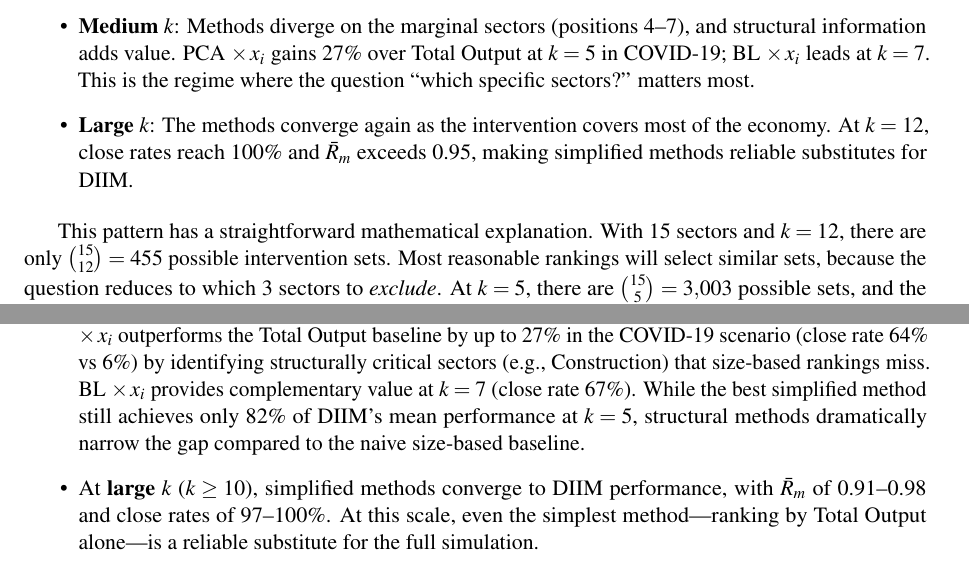
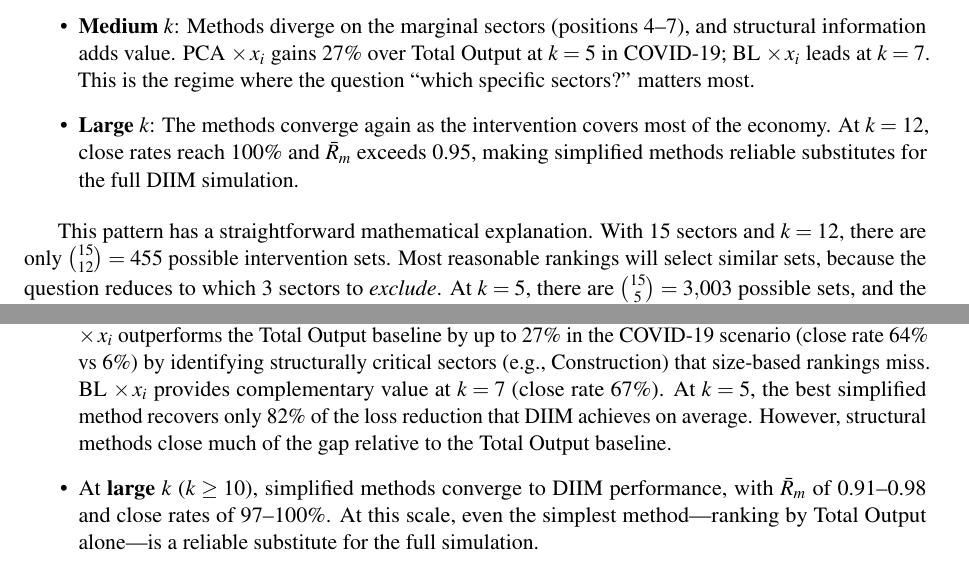
Before and after one commit to yeohyuyong/FYP-Code, a LaTeX thesis (fyp report/main.tex, which reads fyp report/Chapter7/Chapter7.tex, fyp report/Chapter8/Chapter8.tex): two parts of pages 29 and 32 of 39, joined at a grey line, cut so that both start at the same text. Compiled offline with pdfLaTeX.

Commit message:
docs: Clarify descriptions of DIIM and simplified method performance in report chapters 7 and 8.

```diff
--- a/fyp report/Chapter7/Chapter7.tex
+++ b/fyp report/Chapter7/Chapter7.tex
@@ -12,7 +12,7 @@ The main finding of the Monte Carlo analysis is that the relative performance of
 
     \item \textbf{Medium $k$}: Methods diverge on the marginal sectors (positions 4--7), and structural information adds value. PCA $\times\, x_i$ gains 27\% over Total Output at $k = 5$ in COVID-19; BL $\times\, x_i$ leads at $k = 7$. This is the regime where the question ``which specific sectors?'' matters most.
 
-    \item \textbf{Large $k$}: The methods converge again as the intervention covers most of the economy. At $k = 12$, close rates reach 100\% and $\bar{R}_m$ exceeds 0.95, making simplified methods reliable substitutes for DIIM.
+    \item \textbf{Large $k$}: The methods converge again as the intervention covers most of the economy. At $k = 12$, close rates reach 100\% and $\bar{R}_m$ exceeds 0.95, making simplified methods reliable substitutes for the full DIIM simulation.
 \end{itemize}
 
 This pattern has a straightforward mathematical explanation. With 15 sectors and $k = 12$, there are only $\binom{15}{12} = 455$ possible intervention sets. Most reasonable rankings will select similar sets, because the question reduces to which 3 sectors to \emph{exclude}. At $k = 5$, there are $\binom{15}{5} = 3{,}003$ possible sets, and the overlap between methods' selections is much smaller.
--- a/fyp report/Chapter8/Chapter8.tex
+++ b/fyp report/Chapter8/Chapter8.tex
@@ -12,7 +12,7 @@ This study's main contribution is the systematic comparison of five simplified m
 \begin{itemize}
     \item At \textbf{small $k$} ($k = 3$), all simplified methods agree on the dominant sectors and perform identically, achieving $\bar{R}_m$ of 0.65--0.87.
 
-    \item At \textbf{medium $k$} ($k = 5$--$7$), methods diverge and structural information adds substantial value. PCA $\times\, x_i$ outperforms the Total Output baseline by up to 27\% in the COVID-19 scenario (close rate 64\% vs 6\%) by identifying structurally critical sectors (e.g., Construction) that size-based rankings miss. BL $\times\, x_i$ provides complementary value at $k = 7$ (close rate 67\%). While the best simplified method still achieves only 82\% of DIIM's mean performance at $k = 5$, structural methods dramatically narrow the gap compared to the naive size-based baseline.
+    \item At \textbf{medium $k$} ($k = 5$--$7$), methods diverge and structural information adds substantial value. PCA $\times\, x_i$ outperforms the Total Output baseline by up to 27\% in the COVID-19 scenario (close rate 64\% vs 6\%) by identifying structurally critical sectors (e.g., Construction) that size-based rankings miss. BL $\times\, x_i$ provides complementary value at $k = 7$ (close rate 67\%). At $k = 5$, the best simplified method recovers only 82\% of the loss reduction that DIIM achieves on average. However, structural methods close much of the gap relative to the Total Output baseline.
 
     \item At \textbf{large $k$} ($k \geq 10$), simplified methods converge to DIIM performance, with $\bar{R}_m$ of 0.91--0.98 and close rates of 97--100\%. At this scale, even the simplest method---ranking by Total Output alone---is a reliable substitute for the full simulation.
 \end{itemize}
```
